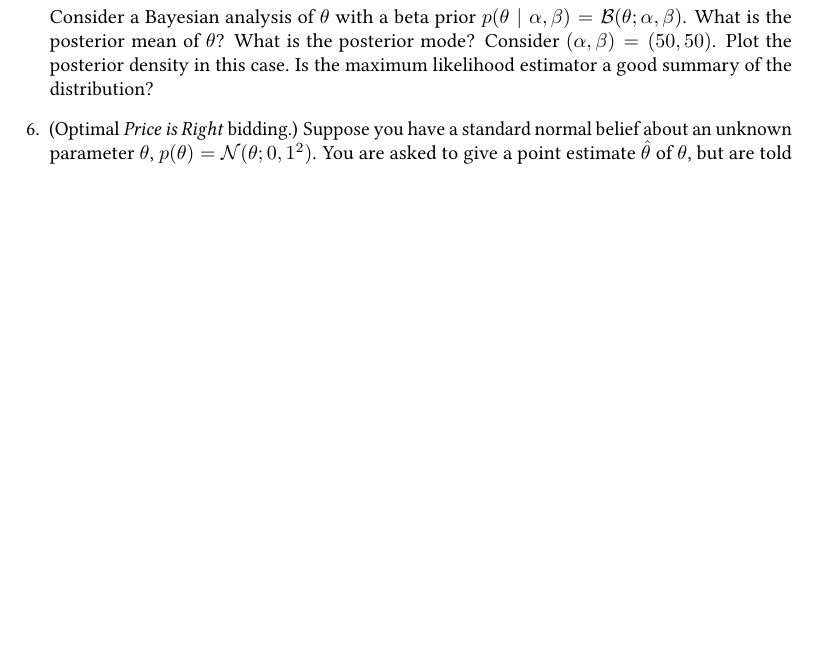
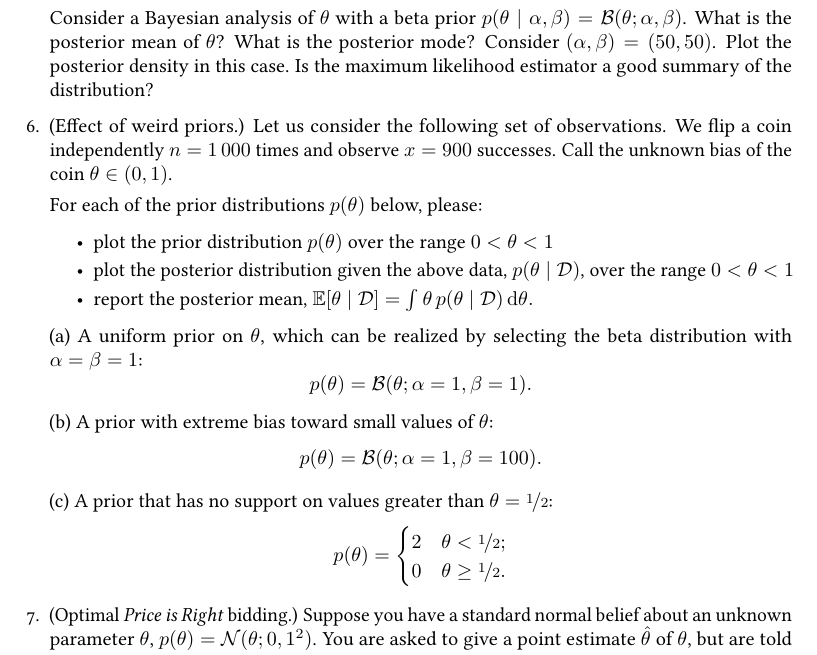
Before and after one commit to rmgarnett/cse515t, a LaTeX problem sheet (spring_2019/assignments/1/assignment_1.tex): part of page 2 of 2, cut so that both start at the same text, the shorter picture padded with empty space. Compiled offline with pdfLaTeX.

Commit message:
spring 2019: adding homework problem

```diff
--- a/spring_2019/assignments/1/assignment_1.tex
+++ b/spring_2019/assignments/1/assignment_1.tex
@@ -7,6 +7,7 @@
 \usepackage{url}
 \usepackage{booktabs}
 \usepackage{amsmath}
+\usepackage{amsfonts}
 \usepackage{nicefrac}
 \usepackage{microtype}
 \usepackage{bm}
@@ -135,6 +136,42 @@ Due Wednesday, 6 February 2019 \\
   distribution?
 
 \item
+  (Effect of weird priors.)  Let us consider the following set of
+  observations. We flip a coin independently $n = 1\,000$ times and
+  observe $x = 900$ successes. Call the unknown bias of the coin
+  $\theta \in (0, 1)$.
+
+  For each of the prior distributions $p(\theta)$ below, please:
+  \begin{itemize}
+  \item
+    plot the prior distribution $p(\theta)$ over the range $0 < \theta < 1$
+  \item
+    plot the posterior distribution given the above data, $p(\theta
+    \given \data)$, over the range $0 < \theta < 1$
+  \item
+    report the posterior mean,
+    $\mathbb{E}[\theta \given \data] = \int \theta\,p(\theta\given\data)\intd\theta.$
+  \end{itemize}
+
+  (a) A uniform prior on $\theta$, which can be realized by selecting
+  the beta distribution with $\alpha = \beta = 1$:
+  \[
+    p(\theta) = \mathcal{B}(\theta; \alpha = 1, \beta = 1).
+  \]
+
+  (b) A prior with extreme bias toward small values of $\theta$:
+  \[
+    p(\theta) = \mathcal{B}(\theta; \alpha = 1, \beta = 100).
+  \]
+
+  (c) A prior that has no support on values greater than $\theta =
+  \nicefrac{1}{2}$:
+  \[
+    p(\theta) = \begin{cases} 2 & \theta <    \nicefrac{1}{2}; \\
+                              0 & \theta \geq \nicefrac{1}{2}. \end{cases}
+  \]
+
+\item
   (Optimal \emph{Price is Right} bidding.)
   Suppose you have a standard normal belief about an unknown parameter
   $\theta$, $p(\theta) = \mc{N}(\theta; 0, 1^2)$.  You are asked to
```
Also changed, not shown: spring_2019/webpage/files/assignments/assignment_1.pdf (added), spring_2019/assignments/1/assignment_1.tex (11 more changed lines).
